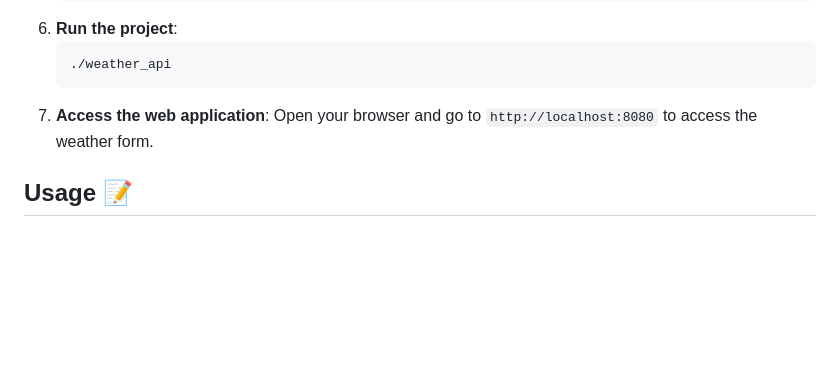
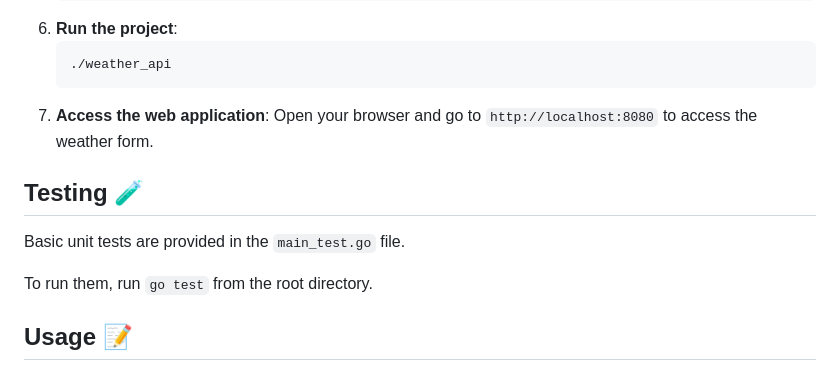
Before and after one commit to JesterSe7en/Articuno, a Markdown page: README.md, the part around the change. GitHub-like rendering; blank space fills up the shorter version.

````diff
--- a/README.md
+++ b/README.md
@@ -74,6 +74,13 @@ This project demonstrates:
    ```
 7. **Access the web application**: Open your browser and go to `http://localhost:8080` to access the weather form.
 
+## Testing 🧪
+
+Basic unit tests are provided in the `main_test.go` file.
+
+To run them, run `go test` from the root directory.
+
+
 ## Usage 📝
 
 1. **Input a city name or ZIP code**: Navigate to the web page and enter either a city name or a ZIP code in the form.
````
